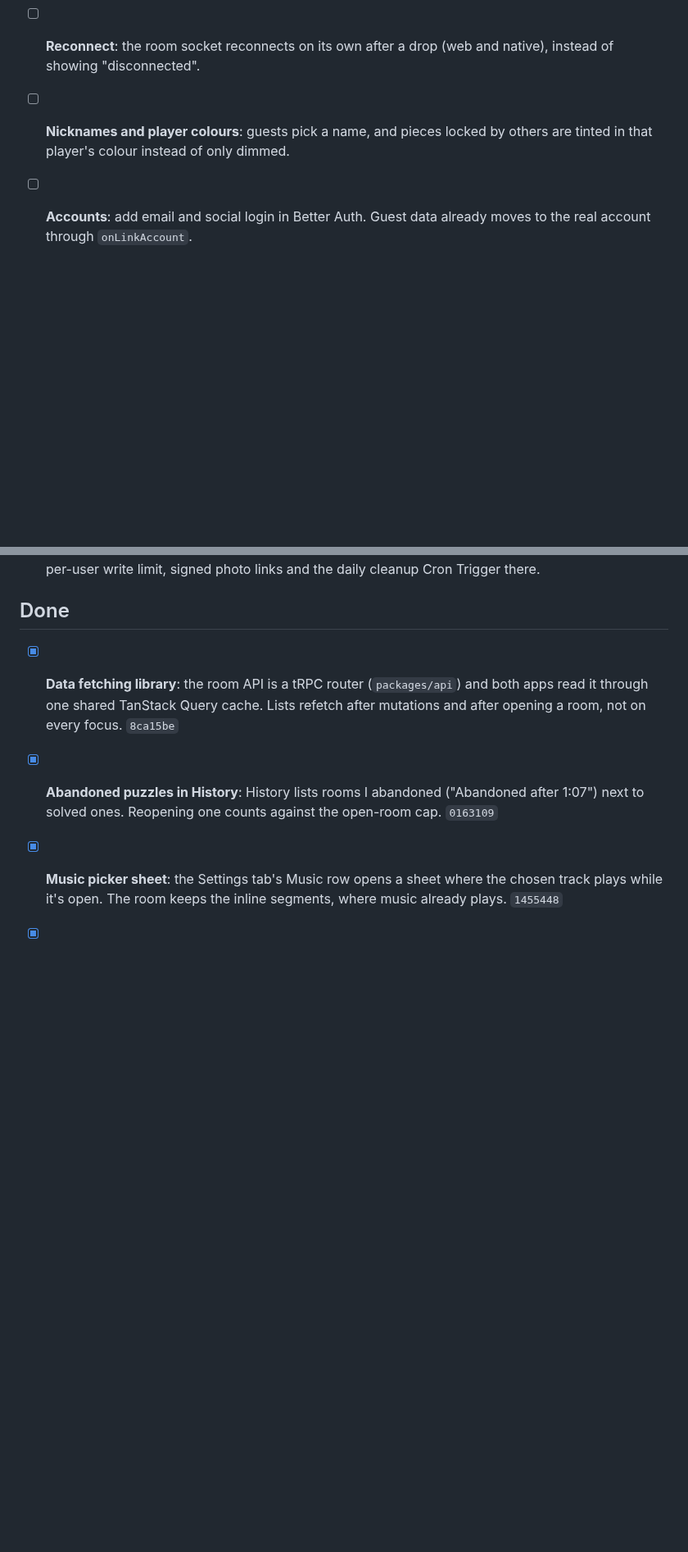
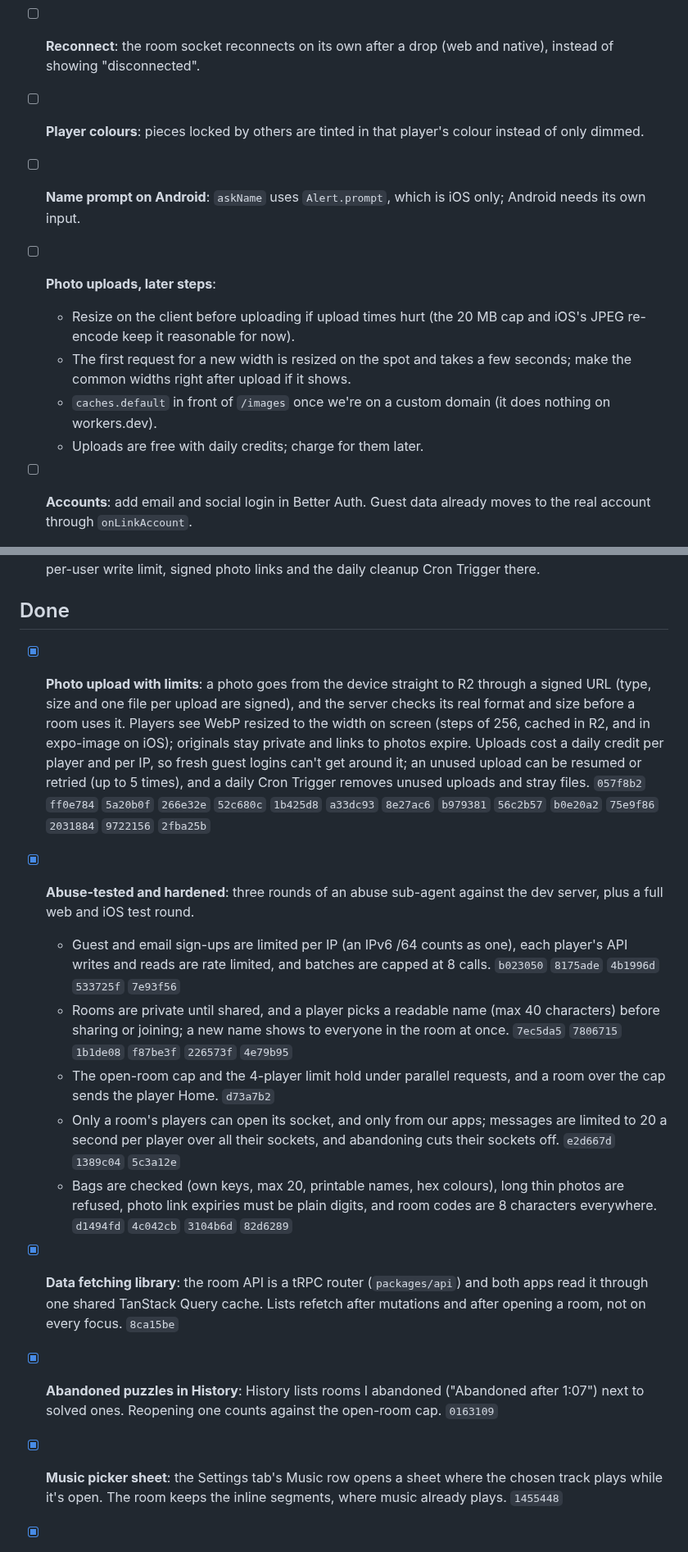
Before and after one commit to fatihkayan20/piecemates, a Markdown page: ROADMAP.md, 2 parts joined by grey strips. Shown at 82% size. Drawn GitHub-style; blank space fills up the shorter version.

Commit message:
docs(roadmap): photo upload and the abuse hardening done, with follow-ups under Later

```diff
--- a/ROADMAP.md
+++ b/ROADMAP.md
@@ -21,7 +19,13 @@ Keep this updated as work lands. Move items to **Done** with the commit that shi
 - [ ] **Room header buttons on Android**: share, players and settings use `unstable_headerRightItems`, which is iOS only; add `headerRight` buttons for Android (TODO in `room-header-items.tsx`).
 - [ ] **Replace `with-ios-scene.js`**: try `expo-build-properties` instead of the custom plugin.
 - [ ] **Reconnect**: the room socket reconnects on its own after a drop (web and native), instead of showing "disconnected".
-- [ ] **Nicknames and player colours**: guests pick a name, and pieces locked by others are tinted in that player's colour instead of only dimmed.
+- [ ] **Player colours**: pieces locked by others are tinted in that player's colour instead of only dimmed.
+- [ ] **Name prompt on Android**: `askName` uses `Alert.prompt`, which is iOS only; Android needs its own input.
+- [ ] **Photo uploads, later steps**:
+  - Resize on the client before uploading if upload times hurt (the 20 MB cap and iOS's JPEG re-encode keep it reasonable for now).
+  - The first request for a new width is resized on the spot and takes a few seconds; make the common widths right after upload if it shows.
+  - `caches.default` in front of `/images` once we're on a custom domain (it does nothing on workers.dev).
+  - Uploads are free with daily credits; charge for them later.
 - [ ] **Accounts**: add email and social login in Better Auth. Guest data already moves to the real account through `onLinkAccount`.
 - [ ] **Portrait phones**: the table has one shape for everyone, so a landscape puzzle leaves empty space above and below on a portrait phone. Consider laying the pile out to suit portrait screens.
 - [ ] **Who is in which bag**: show on each bag chip which players are looking at it (a presence field).
@@ -56,6 +60,14 @@ Keep this updated as work lands. Move items to **Done** with the commit that shi
 - [ ] **Abuse test in production**: right after the first deploy, run the abuse sub-agent against the deployed apps. Locally every request comes from 127.0.0.1 and a client can set `cf-connecting-ip` itself; in production Cloudflare sets it, so check the guest sign-in limit, the upload IP cap (IPv6 /64 too), the per-user write limit, signed photo links and the daily cleanup Cron Trigger there.
 
 ## Done
+
+- [x] **Photo upload with limits**: a photo goes from the device straight to R2 through a signed URL (type, size and one file per upload are signed), and the server checks its real format and size before a room uses it. Players see WebP resized to the width on screen (steps of 256, cached in R2, and in expo-image on iOS); originals stay private and links to photos expire. Uploads cost a daily credit per player and per IP, so fresh guest logins can't get around it; an unused upload can be resumed or retried (up to 5 times), and a daily Cron Trigger removes unused uploads and stray files. `057f8b2` `ff0e784` `5a20b0f` `266e32e` `52c680c` `1b425d8` `a33dc93` `8e27ac6` `b979381` `56c2b57` `b0e20a2` `75e9f86` `2031884` `9722156` `2fba25b`
+- [x] **Abuse-tested and hardened**: three rounds of an abuse sub-agent against the dev server, plus a full web and iOS test round.
+  - Guest and email sign-ups are limited per IP (an IPv6 /64 counts as one), each player's API writes and reads are rate limited, and batches are capped at 8 calls. `b023050` `8175ade` `4b1996d` `533725f` `7e93f56`
+  - Rooms are private until shared, and a player picks a readable name (max 40 characters) before sharing or joining; a new name shows to everyone in the room at once. `7ec5da5` `7806715` `1b1de08` `f87be3f` `226573f` `4e79b95`
+  - The open-room cap and the 4-player limit hold under parallel requests, and a room over the cap sends the player Home. `d73a7b2`
+  - Only a room's players can open its socket, and only from our apps; messages are limited to 20 a second per player over all their sockets, and abandoning cuts their sockets off. `e2d667d` `1389c04` `5c3a12e`
+  - Bags are checked (own keys, max 20, printable names, hex colours), long thin photos are refused, photo link expiries must be plain digits, and room codes are 8 characters everywhere. `d1494fd` `4c042cb` `3104b6d` `82d6289`
 
 - [x] **Data fetching library**: the room API is a tRPC router (`packages/api`) and both apps read it through one shared TanStack Query cache. Lists refetch after mutations and after opening a room, not on every focus. `8ca15be`
 - [x] **Abandoned puzzles in History**: History lists rooms I abandoned ("Abandoned after 1:07") next to solved ones. Reopening one counts against the open-room cap. `0163109`
```
Also changed, not shown: other parts of ROADMAP.md (+1 -3 lines).
